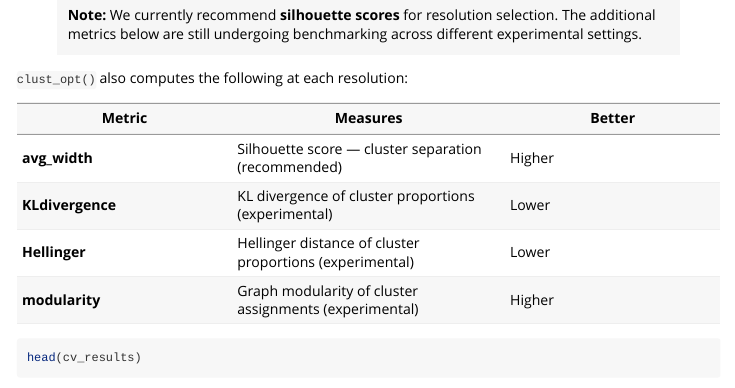
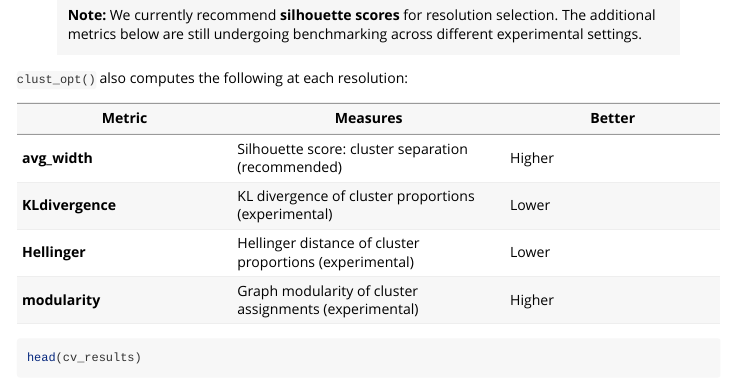
Before and after one commit to gladstone-institutes/clustOpt, an R Markdown document (vignettes/quick_start_guide.Rmd): the page in a window 1100 px wide, from 2540 px down. Rendered offline with R 4.5, knitr and Pandoc, with nearby package versions; the code chunks are not run, so their results and figures are left out.

Commit message:
update site

```diff
--- a/vignettes/quick_start_guide.Rmd
+++ b/vignettes/quick_start_guide.Rmd
@@ -153,7 +153,7 @@ The optimal resolution typically shows high median silhouette scores with low va
 
 | Metric | Measures | Better |
 |--------|----------|--------|
-| **avg_width** | Silhouette score — cluster separation (recommended) | Higher |
+| **avg_width** | Silhouette score: cluster separation (recommended) | Higher |
 | **KLdivergence** | KL divergence of cluster proportions (experimental) | Lower |
 | **Hellinger** | Hellinger distance of cluster proportions (experimental) | Lower |
 | **modularity** | Graph modularity of cluster assignments (experimental) | Higher |
```
Also changed, not shown: docs/CONTRIBUTING.md, docs/articles/quick_start_guide.md, docs/deps/data-deps.txt, docs/index.md, docs/llms.txt, docs/news/index.md, docs/pkgdown.yml, docs/reference/prep_test.md, docs/search.json, 183 other files.
